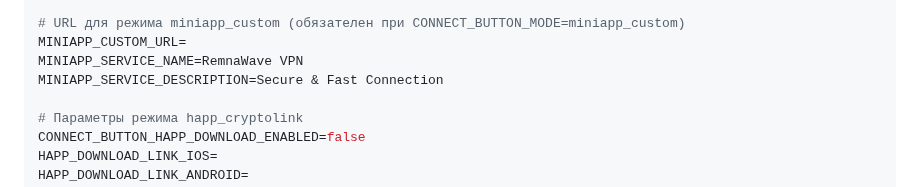
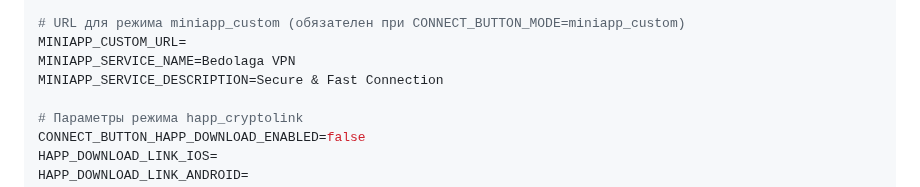
Before and after one commit to AllonKelevra/Nexus-Thread-back, a Markdown page: README.md, the part around the change. GitHub-like rendering; folded sections open.

```diff
--- a/README.md
+++ b/README.md
@@ -535,7 +535,7 @@ CONNECT_BUTTON_MODE=guide
 
 # URL для режима miniapp_custom (обязателен при CONNECT_BUTTON_MODE=miniapp_custom)
 MINIAPP_CUSTOM_URL=
-MINIAPP_SERVICE_NAME=RemnaWave VPN
+MINIAPP_SERVICE_NAME=Bedolaga VPN
 MINIAPP_SERVICE_DESCRIPTION=Secure & Fast Connection
 
 # Параметры режима happ_cryptolink
```
